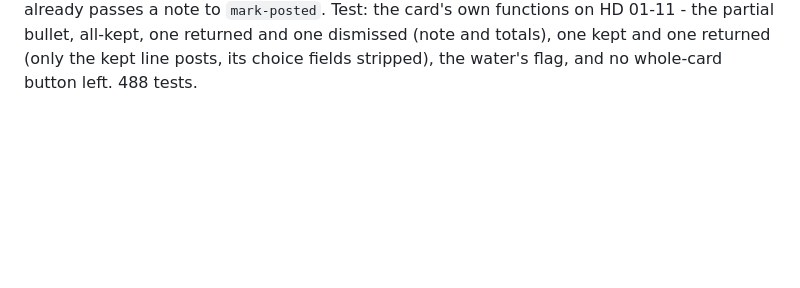
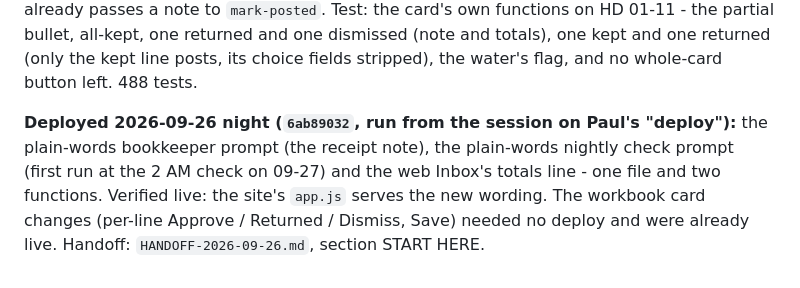
Before and after one commit to Recast-Properties/recast-books, a Markdown page: CHANGELOG.md, the part around the change. GitHub-like rendering; blank space fills up the shorter version.

Commit message:
Changelog: the plain-words deploy 6ab89032, run on Paul's 'deploy', verified live
Co-Authored-By: Claude Opus 5.5 <noreply@anthropic.com>

```diff
--- a/CHANGELOG.md
+++ b/CHANGELOG.md
@@ -1288,3 +1288,9 @@ trade or a house. Card words say Save and Dismiss all (the digest's copy too). N
 passes a note to `mark-posted`. Test: the card's own functions on HD 01-11 - the partial bullet, all-kept, one
 returned and one dismissed (note and totals), one kept and one returned (only the kept line posts, its choice fields
 stripped), the water's flag, and no whole-card button left. 488 tests.
+
+**Deployed 2026-09-26 night (`6ab89032`, run from the session on Paul's "deploy"):** the plain-words bookkeeper prompt
+(the receipt note), the plain-words nightly check prompt (first run at the 2 AM check on 09-27) and the web Inbox's
+totals line - one file and two functions. Verified live: the site's `app.js` serves the new wording. The workbook card
+changes (per-line Approve / Returned / Dismiss, Save) needed no deploy and were already live. Handoff:
+`HANDOFF-2026-09-26.md`, section START HERE.
```
